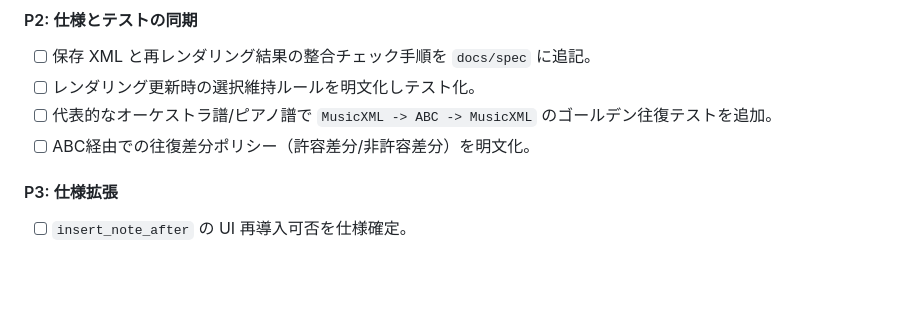
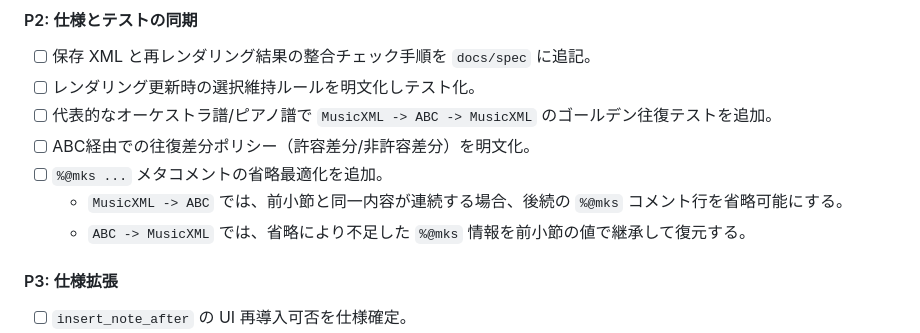
Before and after one commit to igapyon/mikuscore, a Markdown page: TODO.md, the part around one of its changes. Drawn GitHub-style; blank space fills up the shorter version.

```diff
--- a/TODO.md
+++ b/TODO.md
@@ -88,6 +95,9 @@
 - [ ] レンダリング更新時の選択維持ルールを明文化しテスト化。
 - [ ] 代表的なオーケストラ譜/ピアノ譜で `MusicXML -> ABC -> MusicXML` のゴールデン往復テストを追加。
 - [ ] ABC経由での往復差分ポリシー（許容差分/非許容差分）を明文化。
+- [ ] `%@mks ...` メタコメントの省略最適化を追加。
+  - `MusicXML -> ABC` では、前小節と同一内容が連続する場合、後続の `%@mks` コメント行を省略可能にする。
+  - `ABC -> MusicXML` では、省略により不足した `%@mks` 情報を前小節の値で継承して復元する。
 
 #### P3: 仕様拡張
 - [ ] `insert_note_after` の UI 再導入可否を仕様確定。
```
Also changed, not shown: other parts of TODO.md (+9 -2 lines), docs/spec/ABC_IO.md (+13 -0 lines), docs/spec/abc-compat-parser-ebnf.md (+4 -2 lines).
